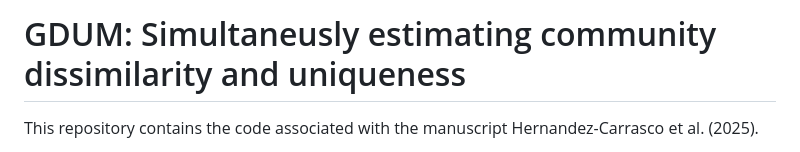
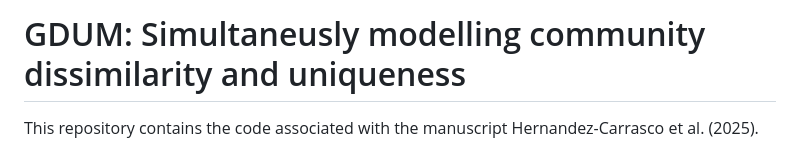
Before and after one commit to dhercar/GDUM, a Markdown page: README.md, the part around the change. GitHub-like rendering.

```diff
--- a/README.md
+++ b/README.md
@@ -1,4 +1,4 @@
-GDUM: Simultaneusly estimating community dissimilarity and uniqueness
+GDUM: Simultaneusly modelling community dissimilarity and uniqueness
 ================
 
 This repository contains the code associated with the manuscript
```
